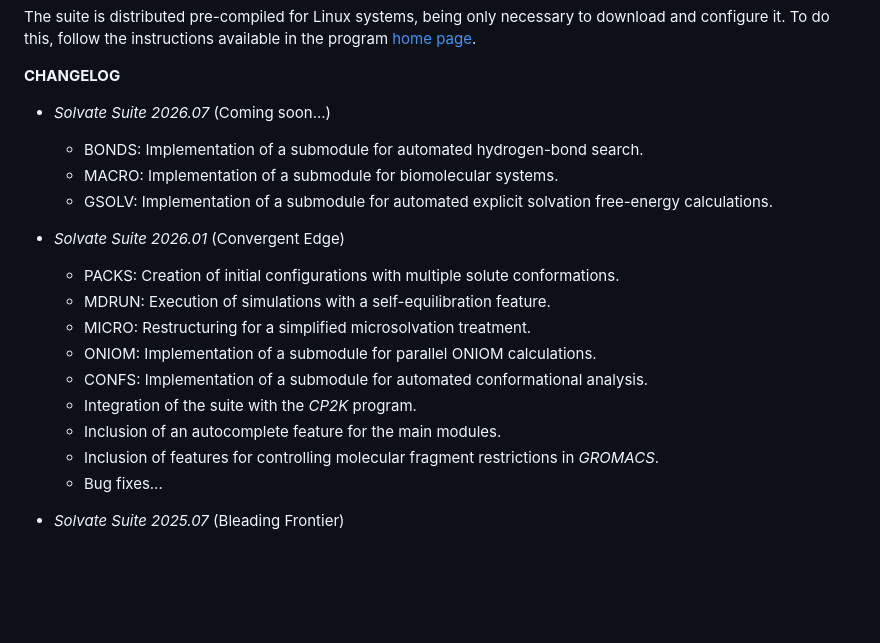
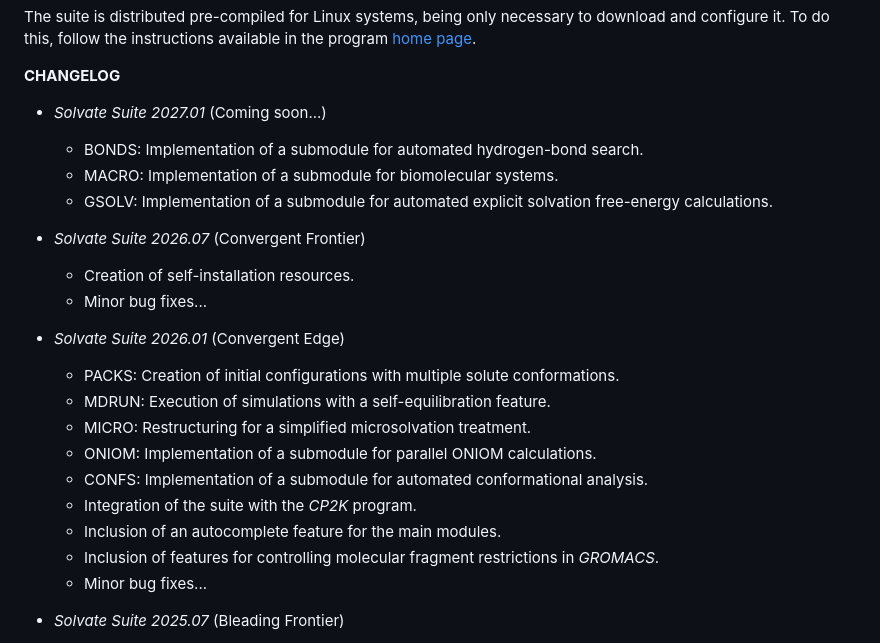
Before and after one commit to otaviolsantana/solvate, a Markdown page: README.md, the part around the change. GitHub-like rendering; blank space fills up the shorter version.

Commit message:
Update changelog for Solvate Suite 2026.07

```diff
--- a/README.md
+++ b/README.md
@@ -19,11 +19,16 @@ The suite is distributed pre-compiled for Linux systems, being only necessary to
 
 **CHANGELOG**
 
-* _Solvate Suite 2026.07_ (Coming soon...)
+* _Solvate Suite 2027.01_ (Coming soon...)
 
 	- BONDS: Implementation of a submodule for automated hydrogen-bond search.
 	- MACRO: Implementation of a submodule for biomolecular systems.
 	- GSOLV: Implementation of a submodule for automated explicit solvation free-energy calculations.
+
+* _Solvate Suite 2026.07_ (Convergent Frontier)
+
+	- Creation of self-installation resources.
+ 	- Minor bug fixes...
 
 * _Solvate Suite 2026.01_ (Convergent Edge)
 
@@ -35,7 +40,7 @@ The suite is distributed pre-compiled for Linux systems, being only necessary to
     - Integration of the suite with the _CP2K_ program.
     - Inclusion of an autocomplete feature for the main modules.
     - Inclusion of features for controlling molecular fragment restrictions in _GROMACS_.
- 	- Bug fixes...
+ 	- Minor bug fixes...
 
 * _Solvate Suite 2025.07_ (Bleading Frontier)
 
```
